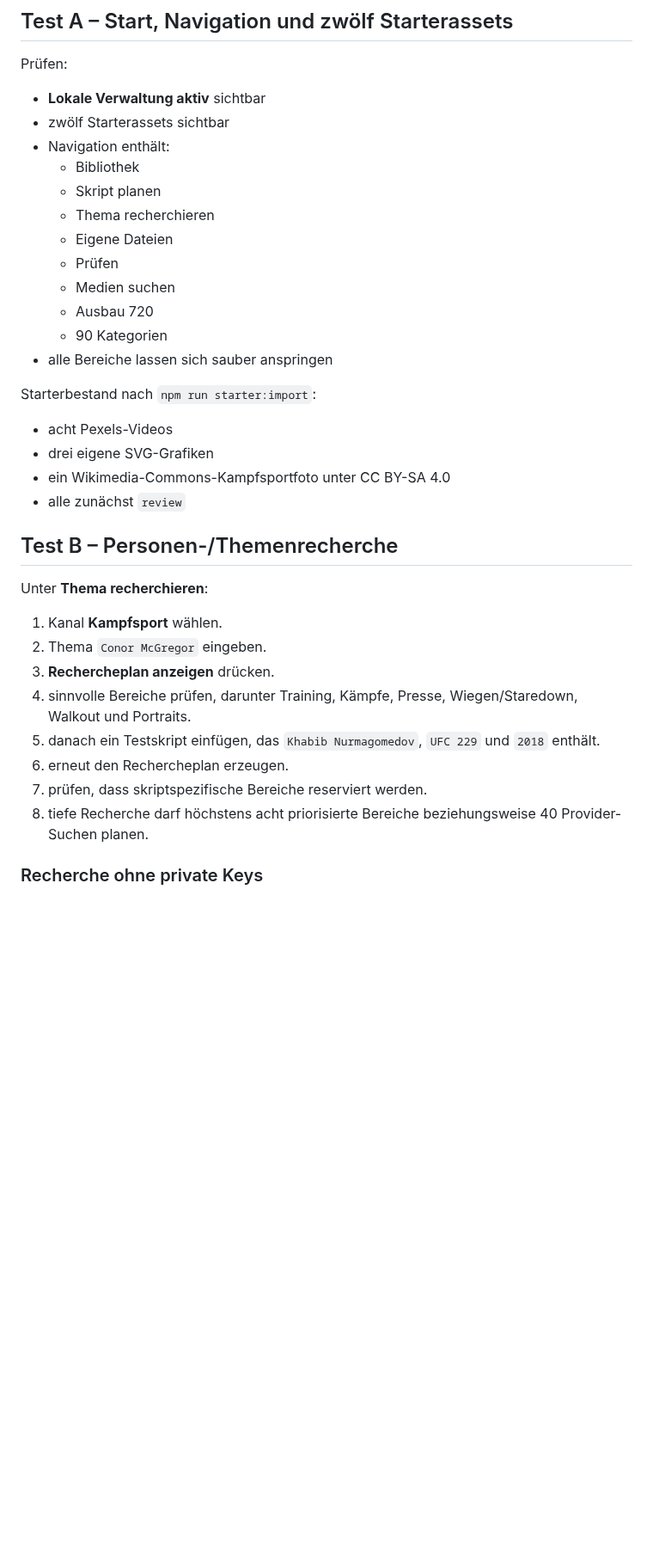
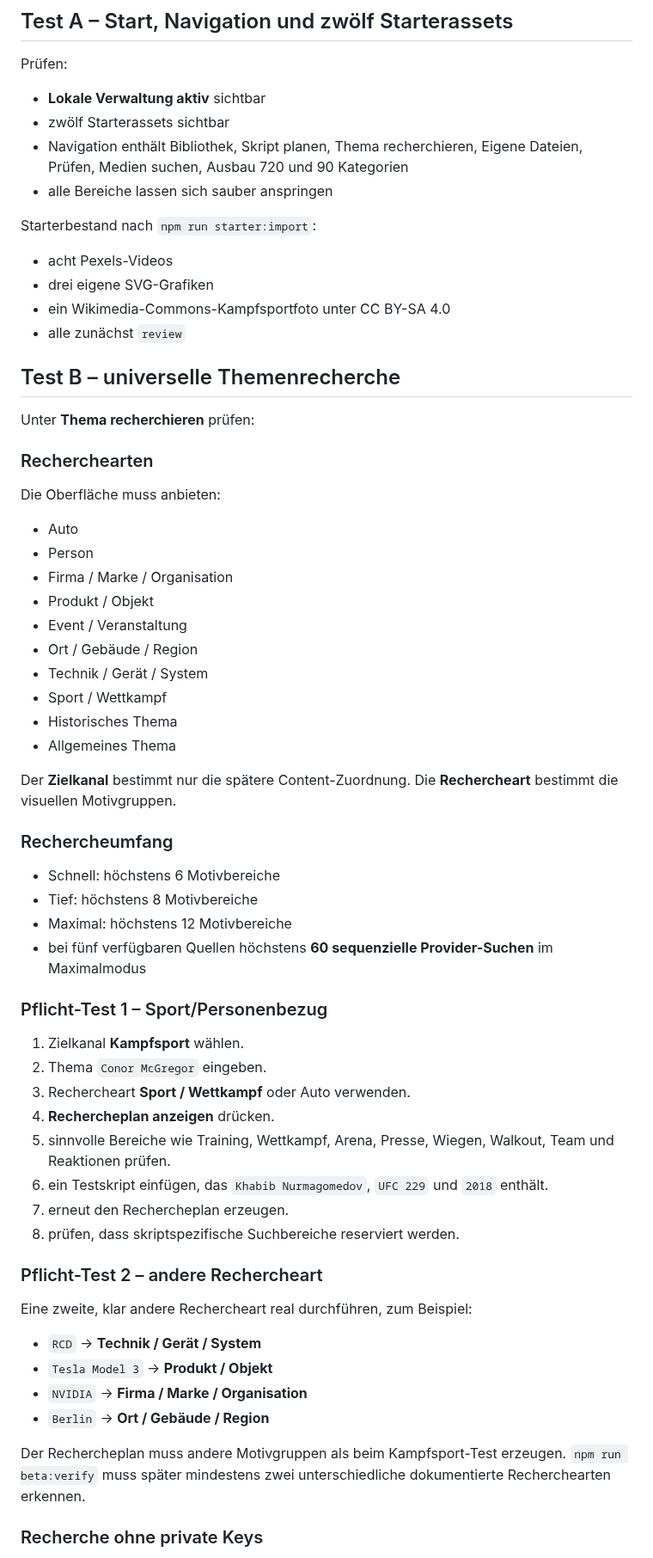
Before and after one commit to memetreza34-ux/Visual-Asset-Hub, a Markdown page: docs/BETA-TEST.md, the part around one of its changes. Shown at 86% size. GitHub-like rendering; blank space fills up the shorter version.

Commit message:
Align beta test plan with universal research beta.6

```diff
--- a/docs/BETA-TEST.md
+++ b/docs/BETA-TEST.md
@@ -46,15 +47,7 @@ Prüfen:
 
 - **Lokale Verwaltung aktiv** sichtbar
 - zwölf Starterassets sichtbar
-- Navigation enthält:
-  - Bibliothek
-  - Skript planen
-  - Thema recherchieren
-  - Eigene Dateien
-  - Prüfen
-  - Medien suchen
-  - Ausbau 720
-  - 90 Kategorien
+- Navigation enthält Bibliothek, Skript planen, Thema recherchieren, Eigene Dateien, Prüfen, Medien suchen, Ausbau 720 und 90 Kategorien
 - alle Bereiche lassen sich sauber anspringen
 
 Starterbestand nach `npm run starter:import`:
@@ -64,18 +57,55 @@ Starterbestand nach `npm run starter:import`:
 - ein Wikimedia-Commons-Kampfsportfoto unter CC BY-SA 4.0
 - alle zunächst `review`
 
-## Test B – Personen-/Themenrecherche
+## Test B – universelle Themenrecherche
 
-Unter **Thema recherchieren**:
+Unter **Thema recherchieren** prüfen:
 
-1. Kanal **Kampfsport** wählen.
+### Recherchearten
+
+Die Oberfläche muss anbieten:
+
+- Auto
+- Person
+- Firma / Marke / Organisation
+- Produkt / Objekt
+- Event / Veranstaltung
+- Ort / Gebäude / Region
+- Technik / Gerät / System
+- Sport / Wettkampf
+- Historisches Thema
+- Allgemeines Thema
+
+Der **Zielkanal** bestimmt nur die spätere Content-Zuordnung. Die **Rechercheart** bestimmt die visuellen Motivgruppen.
+
+### Rechercheumfang
+
+- Schnell: höchstens 6 Motivbereiche
+- Tief: höchstens 8 Motivbereiche
+- Maximal: höchstens 12 Motivbereiche
+- bei fünf verfügbaren Quellen höchstens **60 sequenzielle Provider-Suchen** im Maximalmodus
+
+### Pflicht-Test 1 – Sport/Personenbezug
+
+1. Zielkanal **Kampfsport** wählen.
 2. Thema `Conor McGregor` eingeben.
-3. **Rechercheplan anzeigen** drücken.
-4. sinnvolle Bereiche prüfen, darunter Training, Kämpfe, Presse, Wiegen/Staredown, Walkout und Portraits.
-5. danach ein Testskript einfügen, das `Khabib Nurmagomedov`, `UFC 229` und `2018` enthält.
-6. erneut den Rechercheplan erzeugen.
-7. prüfen, dass skriptspezifische Bereiche reserviert werden.
-8. tiefe Recherche darf höchstens acht priorisierte Bereiche beziehungsweise 40 Provider-Suchen planen.
+3. Rechercheart **Sport / Wettkampf** oder Auto verwenden.
+4. **Rechercheplan anzeigen** drücken.
+5. sinnvolle Bereiche wie Training, Wettkampf, Arena, Presse, Wiegen, Walkout, Team und Reaktionen prüfen.
+6. ein Testskript einfügen, das `Khabib Nurmagomedov`, `UFC 229` und `2018` enthält.
+7. erneut den Rechercheplan erzeugen.
+8. prüfen, dass skriptspezifische Suchbereiche reserviert werden.
+
+### Pflicht-Test 2 – andere Rechercheart
+
+Eine zweite, klar andere Rechercheart real durchführen, zum Beispiel:
+
+- `RCD` → **Technik / Gerät / System**
+- `Tesla Model 3` → **Produkt / Objekt**
+- `NVIDIA` → **Firma / Marke / Organisation**
+- `Berlin` → **Ort / Gebäude / Region**
+
+Der Rechercheplan muss andere Motivgruppen als beim Kampfsport-Test erzeugen. `npm run beta:verify` muss später mindestens zwei unterschiedliche dokumentierte Recherchearten erkennen.
 
 ### Recherche ohne private Keys
 
```
Also changed, not shown: other parts of docs/BETA-TEST.md (+21 -22 lines).
